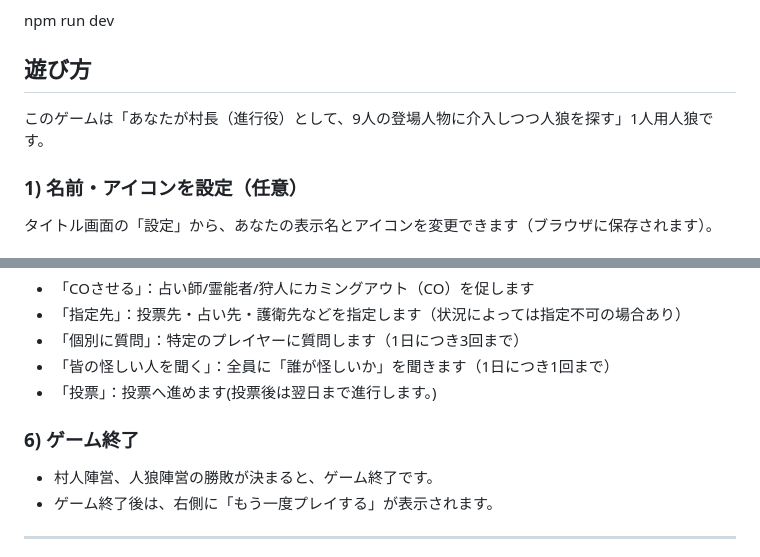
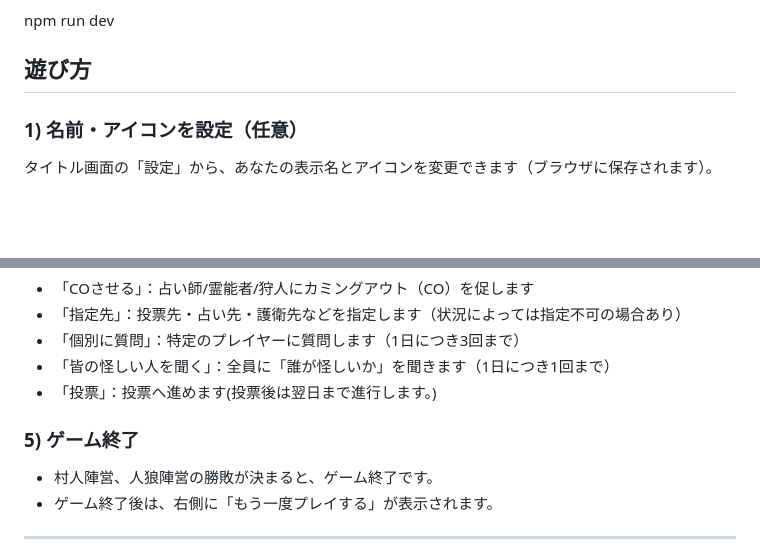
Before and after one commit to yusuke-55/werewolf-game, a Markdown page: README.md, 2 parts joined by grey strips. Drawn GitHub-style; blank space fills up the shorter version.

```diff
--- a/README.md
+++ b/README.md
@@ -46,8 +46,6 @@ npm run dev
 
 ## 遊び方
 
-このゲームは「あなたが村長（進行役）として、9人の登場人物に介入しつつ人狼を探す」1人用人狼です。
-
 ### 1) 名前・アイコンを設定（任意）
 
 タイトル画面の「設定」から、あなたの表示名とアイコンを変更できます（ブラウザに保存されます）。
@@ -77,7 +75,7 @@ npm run dev
 - 「皆の怪しい人を聞く」：全員に「誰が怪しいか」を聞きます（1日につき1回まで）
 - 「投票」：投票へ進めます(投票後は翌日まで進行します。)
 
-### 6) ゲーム終了
+### 5) ゲーム終了
 
 - 村人陣営、人狼陣営の勝敗が決まると、ゲーム終了です。
 - ゲーム終了後は、右側に「もう一度プレイする」が表示されます。
```
